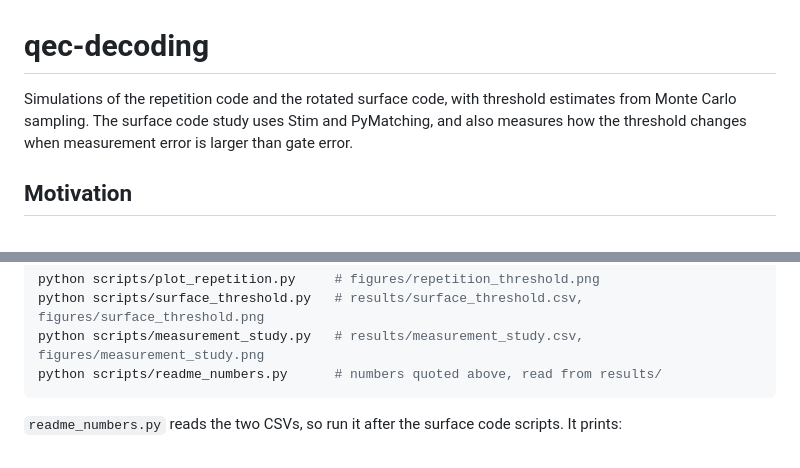
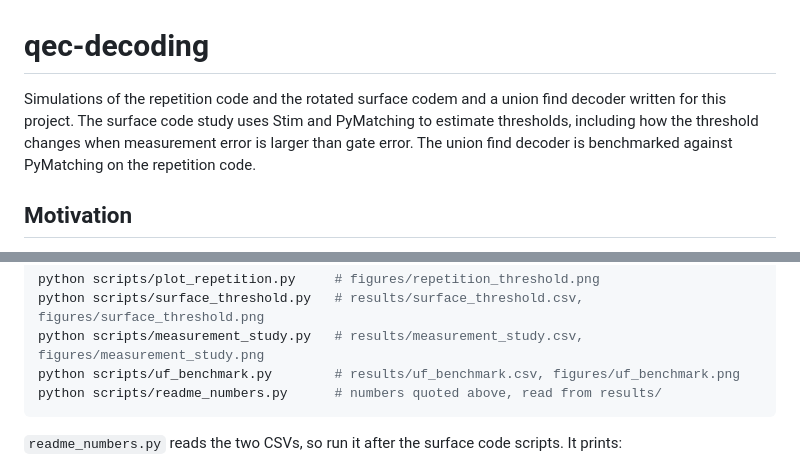
Before and after one commit to eliisrael6/qec-decoding, a Markdown page: README.md, 2 parts joined by grey strips. Drawn GitHub-style.

````diff
--- a/README.md
+++ b/README.md
@@ -1,9 +1,6 @@
 # qec-decoding
 
-Simulations of the repetition code and the rotated surface code, with threshold
-estimates from Monte Carlo sampling. The surface code study uses Stim and
-PyMatching, and also measures how the threshold changes when measurement error
-is larger than gate error.
+Simulations of the repetition code and the rotated surface codem and a union find decoder written for this project. The surface code study uses Stim and PyMatching to estimate thresholds, including how the threshold changes when measurement error is larger than gate error. The union find decoder is benchmarked against PyMatching on the repetition code.
 
 ## Motivation
 
@@ -117,6 +132,7 @@ pytest
 python scripts/plot_repetition.py     # figures/repetition_threshold.png
 python scripts/surface_threshold.py   # results/surface_threshold.csv, figures/surface_threshold.png
 python scripts/measurement_study.py   # results/measurement_study.csv, figures/measurement_study.png
+python scripts/uf_benchmark.py        # results/uf_benchmark.csv, figures/uf_benchmark.png
 python scripts/readme_numbers.py      # numbers quoted above, read from results/
 ```
 
````
Also changed, not shown: other parts of README.md (+21 -4 lines), figures/uf_benchmark.png, 2 other files.
